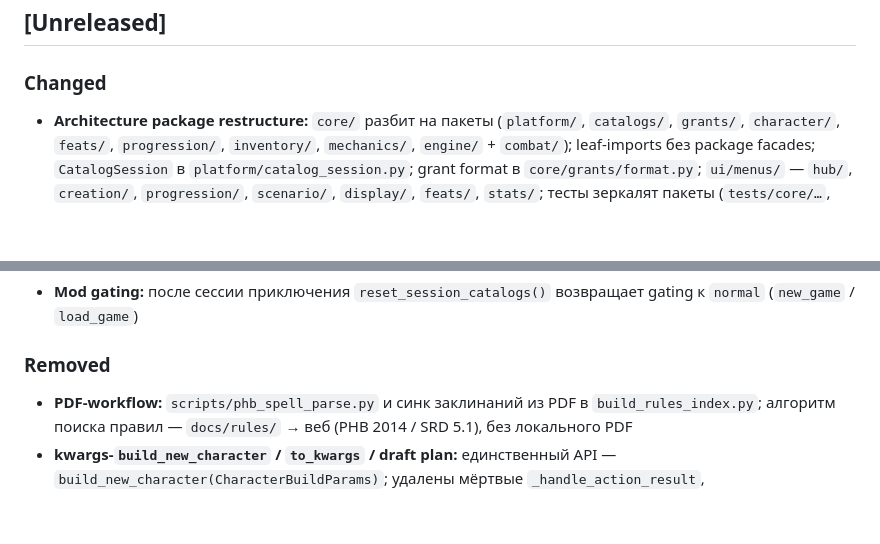
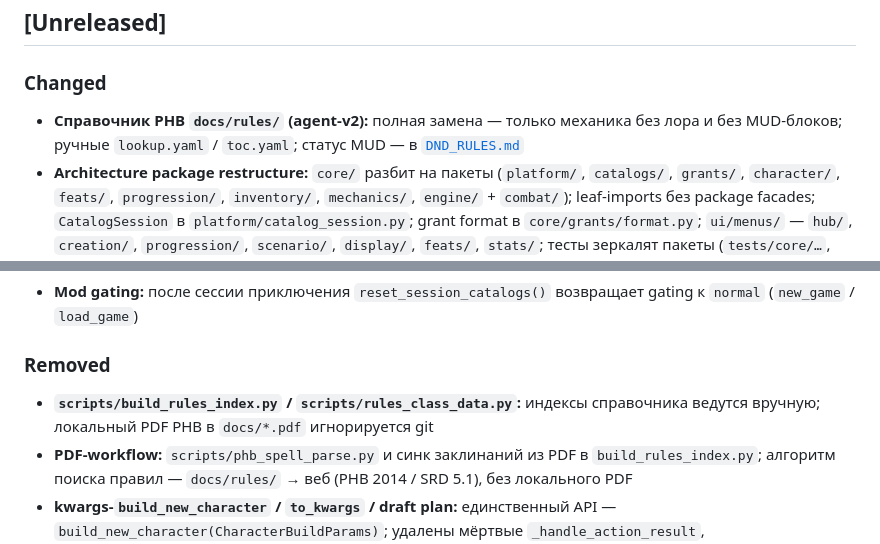
Before and after one commit to discipleartem/dnd_mud, a Markdown page: docs/CHANGELOG.md, 2 parts joined by grey strips. GitHub-like rendering; blank space fills up the shorter version.

Commit message:
docs(changelog): note PHB handbook rebuild and index scripts removal
Co-authored-by: Cursor <cursoragent@cursor.com>

```diff
--- a/docs/CHANGELOG.md
+++ b/docs/CHANGELOG.md
@@ -3,6 +3,7 @@
 ## [Unreleased]
 
 ### Changed
+- **Справочник PHB `docs/rules/` (agent-v2):** полная замена — только механика без лора и без MUD-блоков; ручные `lookup.yaml` / `toc.yaml`; статус MUD — в [`DND_RULES.md`](DND_RULES.md)
 - **Architecture package restructure:** `core/` разбит на пакеты (`platform/`, `catalogs/`, `grants/`, `character/`, `feats/`, `progression/`, `inventory/`, `mechanics/`, `engine/` + `combat/`); leaf-imports без package facades; `CatalogSession` в `platform/catalog_session.py`; grant format в `core/grants/format.py`; `ui/menus/` — `hub/`, `creation/`, `progression/`, `scenario/`, `display/`, `feats/`, `stats/`; тесты зеркалят пакеты (`tests/core/…`, `tests/ui/`, `tests/data/`)
 - **Clean Code epic (B+C):** leaf `grants_resolve` / `feat_catalog`; sibling-модули feats/progression/inventory + фасады; UI `console.py` вместо `_common`; `grant_labels`, `session_runner`, `creation_finalize`; docs sync (нет `character_builder` / `_display`)
 - **Code slim refactor:** purge мёртвого API; `core/combat.py` вместо пакета; `ui/menus/display/` вместо `_display` god-file; `core/hp_bonus.py` + `core/expertise.py` sibling-модули; dedupe UI picks / scenario checks; slim `character_build`
@@ -11,6 +12,7 @@
 - **Mod gating:** после сессии приключения `reset_session_catalogs()` возвращает gating к `normal` (`new_game` / `load_game`)
 
 ### Removed
+- **`scripts/build_rules_index.py` / `scripts/rules_class_data.py`:** индексы справочника ведутся вручную; локальный PDF PHB в `docs/*.pdf` игнорируется git
 - **PDF-workflow:** `scripts/phb_spell_parse.py` и синк заклинаний из PDF в `build_rules_index.py`; алгоритм поиска правил — `docs/rules/` → веб (PHB 2014 / SRD 5.1), без локального PDF
 - **kwargs-`build_new_character` / `to_kwargs` / draft plan:** единственный API — `build_new_character(CharacterBuildParams)`; удалены мёртвые `_handle_action_result`, `_versatile_can_switch_to_two_hands`; черновик `docs/refactor-simplify-ae2709.md`
 - **Черновик `docs/tokenize.md`:** правила минимального контекста LLM перенесены в global User Rules (`~/.cursor/rules/ai-context.mdc`)
```
